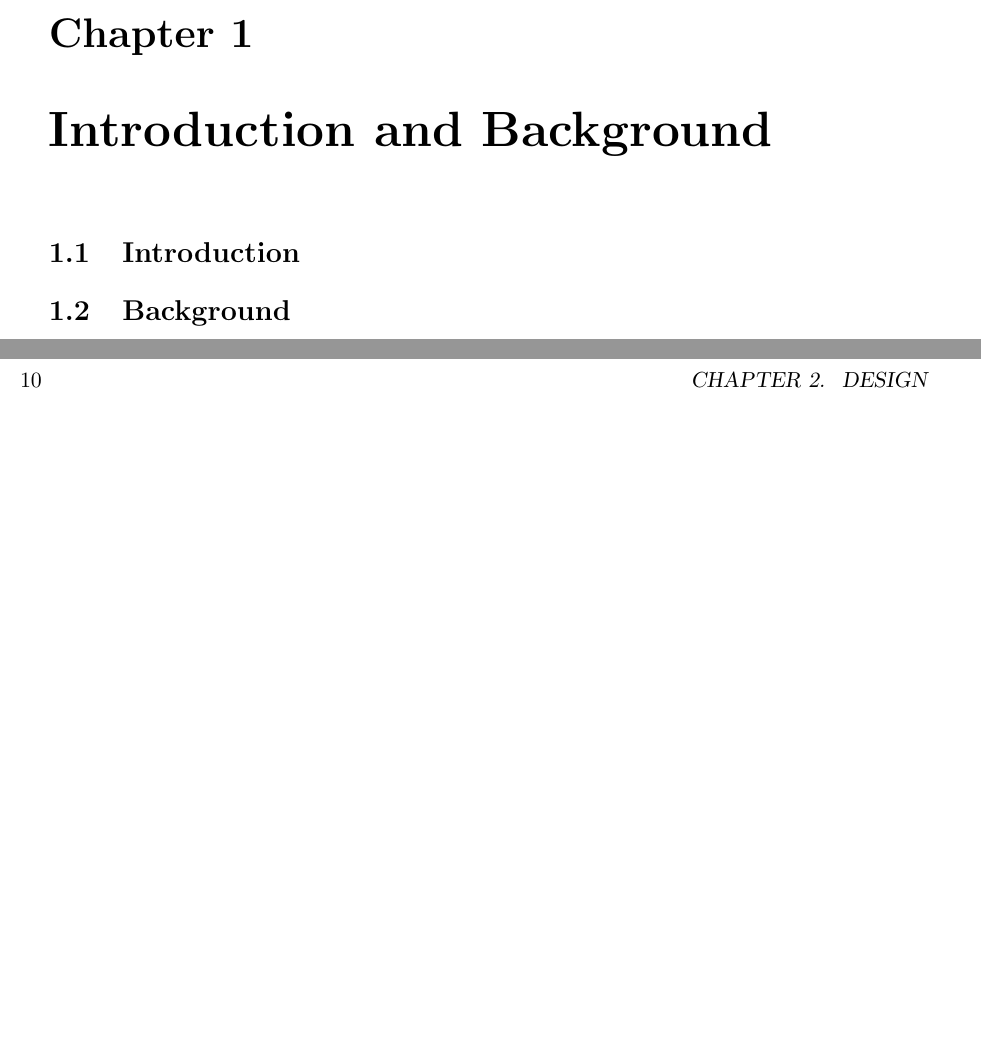
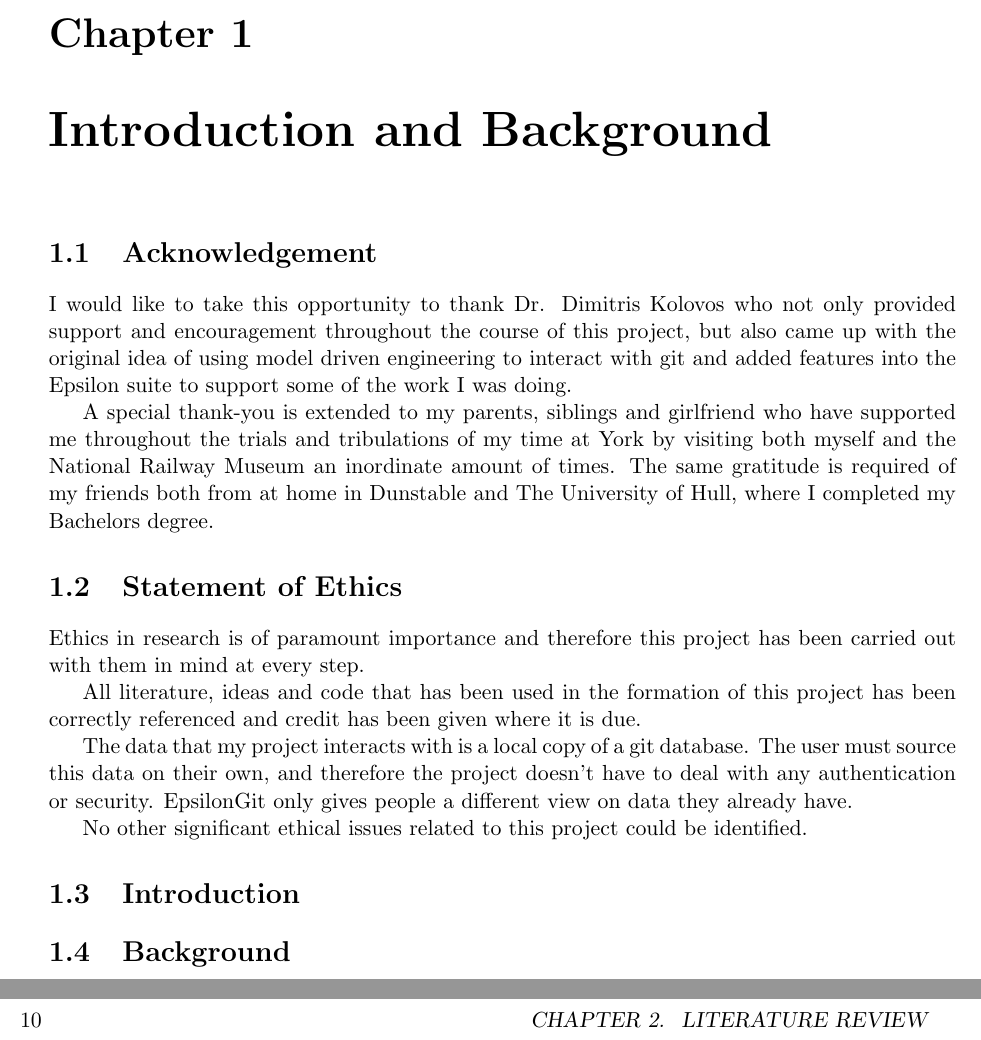
Before and after one commit to DannyBrown-xx/EpsilonGit, a LaTeX thesis (Paper/Thesis/thesis.tex): two parts of pages 7 and 10 of 19 before the commit and two parts of pages 7 and 10 of 27 after it, joined at a grey line, cut so that both start at the same text, the shorter picture padded with empty space. Compiled offline with pdfLaTeX.

Commit message:
Finished first draft of outline

```diff
--- a/Paper/Thesis/thesis.tex
+++ b/Paper/Thesis/thesis.tex
@@ -40,10 +40,24 @@ This project presents a tool, called EpsilonGit, which allow users to write thes
 }
 \end{center}
 
-
 \tableofcontents
 
 \chapter{Introduction and Background}
+
+\section{Acknowledgement}
+I would like to take this opportunity to thank Dr. Dimitris Kolovos who not only provided support and encouragement throughout the course of this project, but also came up with the original idea of using model driven engineering to interact with git and added features into the Epsilon suite to support some of the work I was doing.
+
+A special thank-you is extended to my parents, siblings and girlfriend who have supported me throughout the trials and tribulations of my time at York by visiting both myself and the National Railway Museum an inordinate amount of times. The same gratitude is required of my friends both from at home in Dunstable and The University of Hull, where I completed my Bachelors degree. %The museum bit is an inside joke. I'll keep it in for a laugh
+
+\section{Statement of Ethics}
+Ethics in research is of paramount importance and therefore this project has been carried out with them in mind at every step.
+
+All literature, ideas and code that has been used in the formation of this project has been correctly referenced and credit has been given where it is due.
+
+The data that my project interacts with is a local copy of a git database. The user must source this data on their own, and therefore the project doesn't have to deal with any authentication or security. EpsilonGit only gives people a different view on data they already have.
+
+No other significant ethical issues related to this project could be identified.
+
 \section{Introduction}
 % Rough outline of git
 	% (e.g. its a distributed VCS... so people have code locally to be modelled, people use it for x functions (e.g. commit, branch, put their name to code) )
@@ -64,13 +78,73 @@ This project presents a tool, called EpsilonGit, which allow users to write thes
 	% Develop a solution which requires less code, and code of lower complexity for the same output as other solutions
 	% Develop a solution which, at the same times, provides high level simple nice clean interaction whilst allowing access to low level stuff for those who also want that interaction
 
+% Report Structure
+	% A paragraph or two explaining the overall flow of this document, and calling out the names of each chapter. Not repeating the table of contents, but instead highlighting important sections in prose.
+
 \section{Background}
-% Explanation of Git Object Model
+% More in-depth Explanation of Git Object Model
+% More in-depth explanation of modelling
+	% What is a model?
+	% How do we interact with models?
+	% etc?
+% Discussion of epsilon
+% Discussion of the epsilon driver framework and what integrating with epsilon gets us (e.g. ability to make HTML from models, use of EOL Language, ability to run in and out of eclipse, etc)
+
+\chapter{Literature Review}
+% Intro paragraph "This chapter looks at the existing literature... etc"
+% Section on literature about Git and the git object model
+	% Conclusions drawn from the literature
+		% A well known model, with some interesting idiosyncacies. Fits modelling well.
+
+% Section on literature pertaining to accessing git information
+	% e.g. http://www.researchgate.net/publication/279058070_Gitana_a_SQL-based_Git_Repository_Inspector
+	% Some info on gitinspector
+	% Conclusions drawn from the literature
+		% Primarily, there isnt many projects doing this. The SQL one has some drawbacks, etc.
+
+% Section on literature pertaining to analysing and querying git. (there is very little if not none)
+	% Conclusions drawn from the literature
+		% primarily, its novel
+
+% Section on interacting with object models, or version control software via models. Perhaps the HTML DOM?
+
+\chapter{Methodology}
+% Used agile TDD based approach, discuss why this was chosen and
+
+\chapter{Requirements}
+% Statement of Needs
+% Stakeholder Identification (whos interested in project and their roles)
+	% requirements of these stakeholders
+% Breakdown of functional (features) and non-functional (speed, UX) requirements
+% Use case diagram
 
 \chapter{Design}
+% Making architecture fit between JGit and Epsilon
+% Experimentation and changes necessary as things changed (for example learning more about jGit, epsilon and Java or subclassing jGit types to provide better names in EOL code and hide some of the underlying implementation)
+% Language
+	% Explain how expected EOL code was developed before driver was, so driver could achieve what was wanted
 
 \chapter{Implementation}
+% Environment used
+	% Epsilon Eclipse Interim (why interim?)
+	% Latest version of Git
+% Libraries used
+	% JGit
+	% Apache Commons Lang
+	% etc.
+% Projects
+	% .git.dt (for creating new Models from git)
+	% .git (main functionality of driver)
+	% .git.test (tdd stuff)
+	% .git.tools (some useful EOL tools for Git stuff)
+% Lots of stuff about implementation decisions here
+% Summary of what do to to get the system running on your own machine
 
 \chapter{Testing}
+% Explain use of TDD, both unit tests, integration and use of EOL files that it would be hoped would work with
+% Automated testing
+% Use of CI
+% Testing against requirements
+% Summary (did all test pass?)
 
 \chapter{Evaluation}
@@ -77,8 +164,8 @@ This project presents a tool, called EpsilonGit, which allow users to write thes
 \section{Future Work}
 % Currently read only, would be interesting to see if being able to author commits etc via epsilon could be useful. Or even the ability to change names on commits etc via http://stacktoheap.com/blog/2013/01/06/using-mailmap-to-fix-authors-list-in-git/
 % Make it would with subversion, mercurial etc
-% Transform from git to svn/mercurial or vice versa via ETL
-% Lots of low hanging fruit regarding performance
+% Transform from git to svn/mercurial or vice versa via ETL (lots of people would want to make this transition)
+% Lots of low hanging fruit regarding performance (e.g. computing properties each time instead of storing them in memory once they've been worked out once)
 
 \chapter{Reflection}
 % Working on project whilst other 'real life' stuff happens
```
Also changed, not shown: Paper/Thesis/thesis.tex (14 more changed lines).
